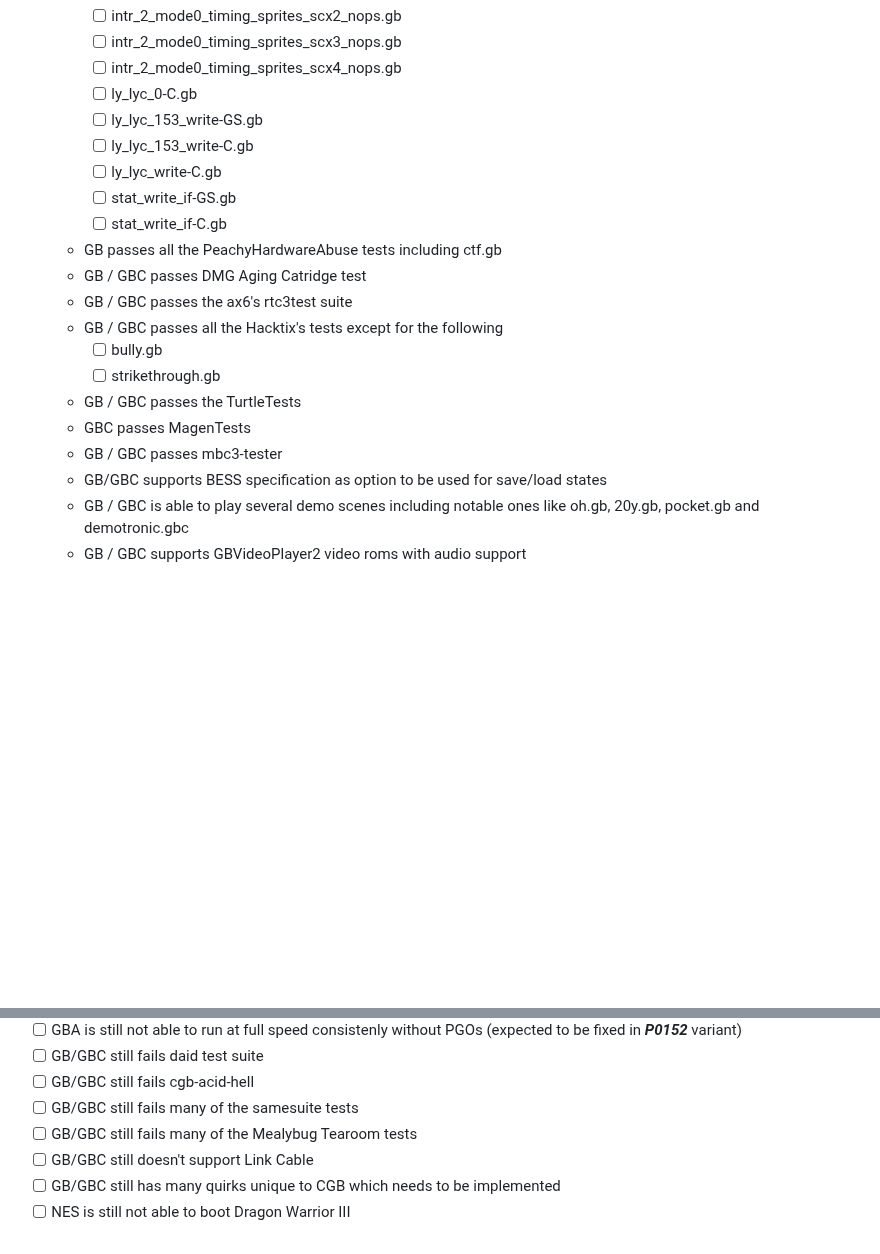
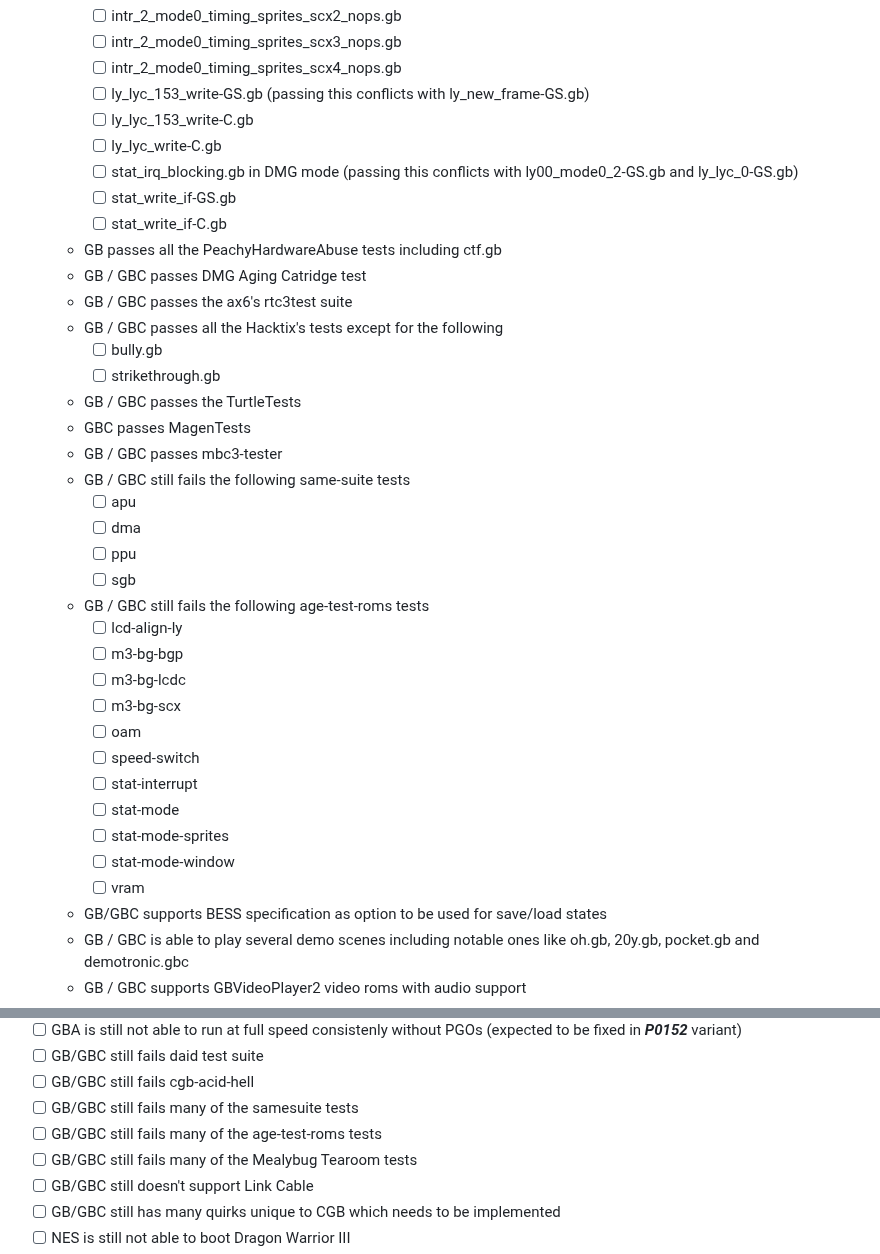
Before and after one commit to Kotambail-Hegde/Masquerade-Emulator, a Markdown page: README.md, 2 parts joined by grey strips. Rendered like a GitHub page; blank space fills up the shorter version.

Commit message:
Update README with test case conflicts and failures
Clarified conflicts in test cases and added details on failures.

```diff
--- a/README.md
+++ b/README.md
@@ -74,10 +74,10 @@ _**Supported features**_
     - [ ] intr_2_mode0_timing_sprites_scx2_nops.gb
     - [ ] intr_2_mode0_timing_sprites_scx3_nops.gb
     - [ ] intr_2_mode0_timing_sprites_scx4_nops.gb
-    - [ ] ly_lyc_0-C.gb
-    - [ ] ly_lyc_153_write-GS.gb
+    - [ ] ly_lyc_153_write-GS.gb (passing this conflicts with ly_new_frame-GS.gb)
     - [ ] ly_lyc_153_write-C.gb
     - [ ] ly_lyc_write-C.gb
+    - [ ] stat_irq_blocking.gb in DMG mode (passing this conflicts with ly00_mode0_2-GS.gb and ly_lyc_0-GS.gb)
     - [ ] stat_write_if-GS.gb
     - [ ] stat_write_if-C.gb
   * GB passes all the PeachyHardwareAbuse tests including ctf.gb
@@ -89,6 +89,23 @@ _**Supported features**_
   * GB / GBC passes the TurtleTests
   * GBC passes MagenTests
   * GB / GBC passes mbc3-tester
+  * GB / GBC still fails the following same-suite tests
+    - [ ] apu
+    - [ ] dma
+    - [ ] ppu
+    - [ ] sgb
+  * GB / GBC still fails the following age-test-roms tests
+    - [ ] lcd-align-ly
+    - [ ] m3-bg-bgp
+    - [ ] m3-bg-lcdc
+    - [ ] m3-bg-scx
+    - [ ] oam
+    - [ ] speed-switch
+    - [ ] stat-interrupt
+    - [ ] stat-mode
+    - [ ] stat-mode-sprites
+    - [ ] stat-mode-window
+    - [ ] vram
   * GB/GBC supports BESS specification as option to be used for save/load states
   * GB / GBC is able to play several demo scenes including notable ones like oh.gb, 20y.gb, pocket.gb and demotronic.gbc
   * GB / GBC supports GBVideoPlayer2 video roms with audio support
@@ -191,6 +208,7 @@ _**Known Major Issues / Features under Debug / Implementations, other than the o
   - [ ] GB/GBC still fails daid test suite
   - [ ] GB/GBC still fails cgb-acid-hell
   - [ ] GB/GBC still fails many of the samesuite tests
+  - [ ] GB/GBC still fails many of the age-test-roms tests
   - [ ] GB/GBC still fails many of the Mealybug Tearoom tests
   - [ ] GB/GBC still doesn't support Link Cable
   - [ ] GB/GBC still has many quirks unique to CGB which needs to be implemented
```
